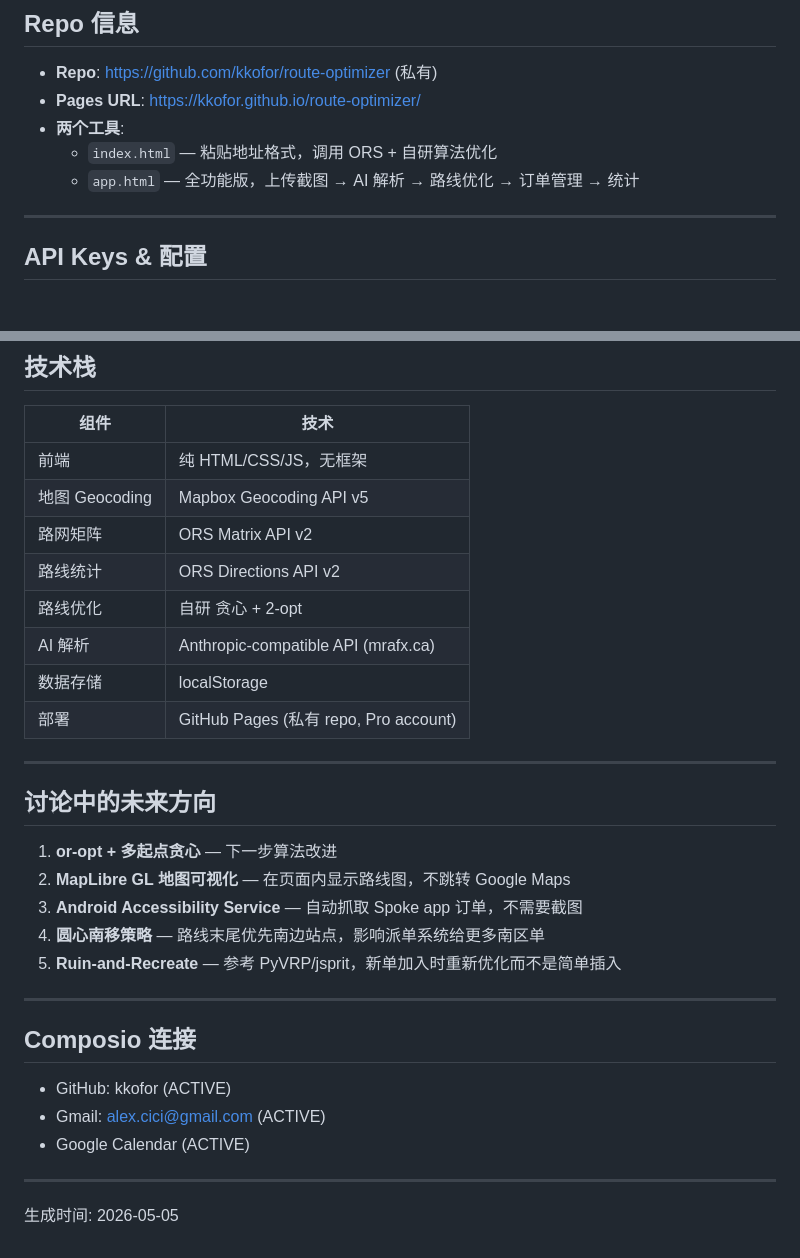
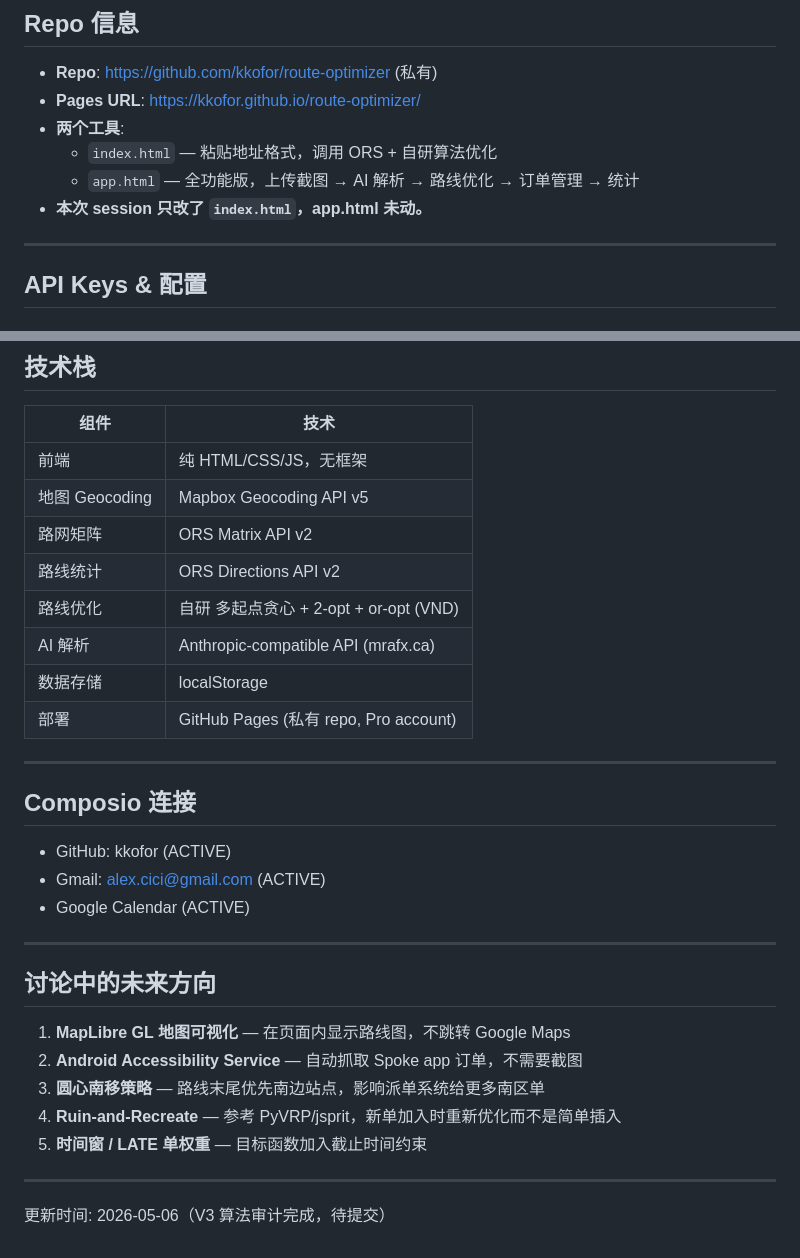
Before and after one commit to kkofor/route-optimizer, a Markdown page: HANDOFF.md, 2 parts joined by grey strips. Drawn GitHub-style.

```diff
--- a/HANDOFF.md
+++ b/HANDOFF.md
@@ -14,6 +14,7 @@
 - **两个工具**:
   - `index.html` — 粘贴地址格式，调用 ORS + 自研算法优化
   - `app.html` — 全功能版，上传截图 → AI 解析 → 路线优化 → 订单管理 → 统计
+- **本次 session 只改了 `index.html`，app.html 未动。**
 
 ---
 
@@ -178,20 +265,10 @@ HOME|16 Steeprock Cove, Winnipeg, MB R3Y 0L3
 | 地图 Geocoding | Mapbox Geocoding API v5 |
 | 路网矩阵 | ORS Matrix API v2 |
 | 路线统计 | ORS Directions API v2 |
-| 路线优化 | 自研 贪心 + 2-opt |
+| 路线优化 | 自研 多起点贪心 + 2-opt + or-opt (VND) |
 | AI 解析 | Anthropic-compatible API (mrafx.ca) |
 | 数据存储 | localStorage |
 | 部署 | GitHub Pages (私有 repo, Pro account) |
-
----
-
-## 讨论中的未来方向
-
-1. **or-opt + 多起点贪心** — 下一步算法改进
-2. **MapLibre GL 地图可视化** — 在页面内显示路线图，不跳转 Google Maps
-3. **Android Accessibility Service** — 自动抓取 Spoke app 订单，不需要截图
-4. **圆心南移策略** — 路线末尾优先南边站点，影响派单系统给更多南区单
-5. **Ruin-and-Recreate** — 参考 PyVRP/jsprit，新单加入时重新优化而不是简单插入
 
 ---
 
@@ -203,4 +280,14 @@ HOME|16 Steeprock Cove, Winnipeg, MB R3Y 0L3
 
 ---
 
-生成时间: 2026-05-05
+## 讨论中的未来方向
+
+1. **MapLibre GL 地图可视化** — 在页面内显示路线图，不跳转 Google Maps
+2. **Android Accessibility Service** — 自动抓取 Spoke app 订单，不需要截图
+3. **圆心南移策略** — 路线末尾优先南边站点，影响派单系统给更多南区单
+4. **Ruin-and-Recreate** — 参考 PyVRP/jsprit，新单加入时重新优化而不是简单插入
+5. **时间窗 / LATE 单权重** — 目标函数加入截止时间约束
+
+---
+
+更新时间: 2026-05-06（V3 算法审计完成，待提交）
```
Also changed, not shown: other parts of HANDOFF.md (+111 -25 lines).
